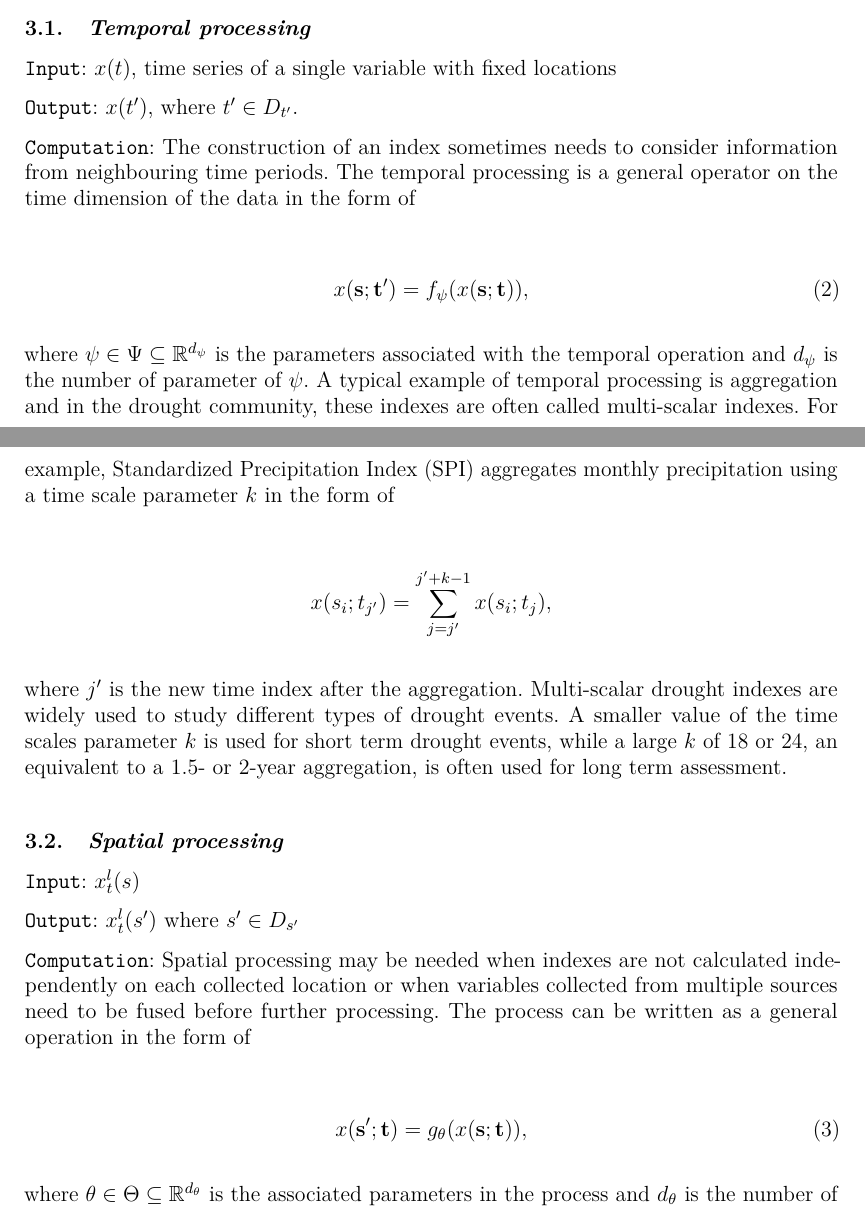
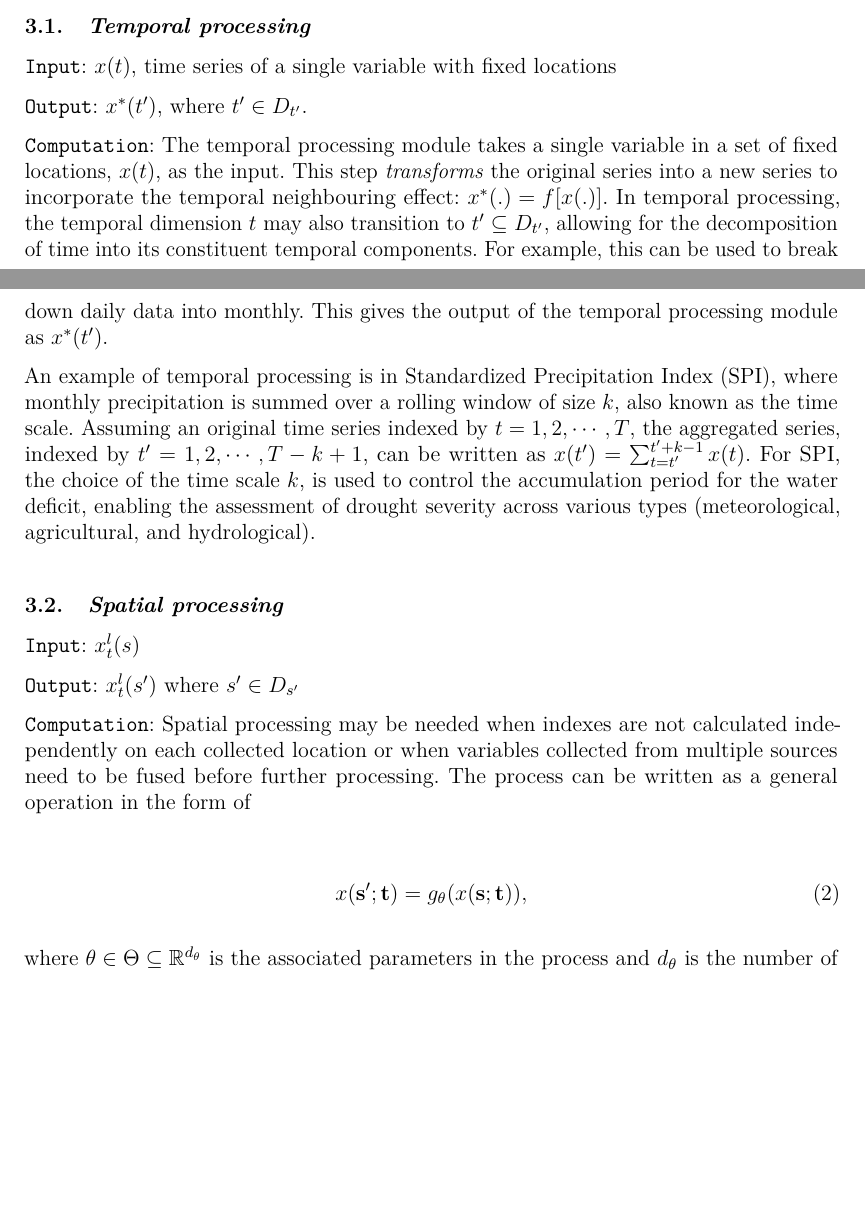
Before and after one commit to huizezhang-sherry/paper-tidyindex, a Quarto document (tidyindex.qmd): two parts of pages 5 and 6 of 17, joined at a grey line, cut so that both start at the same text, the shorter picture padded with empty space. The pictures show the output file tidyindex.pdf that the author committed with the source.

Commit message:
rework on temporal processing

````diff
--- a/tidyindex.qmd
+++ b/tidyindex.qmd
@@ -199,20 +199,25 @@ knitr::include_graphics(here::here("figures/pipeline-overall.png"))
 
 `Input`: $x(t)$, time series of a single variable with fixed locations
 
-`Output`: $x(t^{\prime})$, where $t^\prime \in D_{t^{\prime}}$.
+`Output`: $x^*(t^{\prime})$, where $t^\prime \in D_{t^{\prime}}$.
 
-`Computation`: The construction of an index sometimes needs to consider information from neighbouring time periods. The temporal processing is a general operator on the time dimension of the data in the form of
+`Computation`: The temporal processing module takes a single variable in a set of fixed locations, $x(t)$, as the input. This step *transforms* the original series into a new series to incorporate the temporal neighbouring effect: $x^*(.) = f[x(.)]$. In temporal processing, the temporal dimension $t$ may also transition to $t^\prime \subseteq D_{t^\prime}$, allowing for the decomposition of time into its constituent temporal components. For example, this can be used to break down daily data into monthly. This gives the output of the temporal processing module as $x^*(t^\prime)$.
 
-```{=tex}
-\begin{equation}
-x(\mathbf{s};\mathbf{t}^\prime) = f_{\mathcal{\psi}}(x(\mathbf{s};\mathbf{t})),
-\end{equation}
-```
-where $\psi \in \Psi \subseteq \mathbb{R}^{d_{\psi}}$ is the parameters associated with the temporal operation and $d_{\psi}$ is the number of parameter of $\psi$. A typical example of temporal processing is aggregation and in the drought community, these indexes are often called multi-scalar indexes. For example, Standardized Precipitation Index (SPI) aggregates monthly precipitation using a time scale parameter $k$ in the form of
+An example of temporal processing is in Standardized Precipitation Index (SPI), where monthly precipitation is summed over a rolling window of size $k$, also known as the time scale. Assuming an original time series indexed by $t= 1, 2, \cdots, T$, the aggregated series, indexed by $t^\prime = 1, 2, \cdots, T-k+1$, can be written as $x(t^\prime) = \sum_{t = t^\prime}^{t^\prime + k -1}x(t)$. For SPI, the choice of the time scale $k$, is used to control the accumulation period for the water deficit, enabling the assessment of drought severity across various types (meteorological, agricultural, and hydrological).
 
-$$x(s_i;t_{j^\prime}) = \sum_{j = j^\prime}^{j^\prime + k - 1}x(s_i; t_j),$$
+<!-- The construction of an index sometimes needs to consider information from neighbouring time periods. The temporal processing is a general operator on the time dimension of the data in the form of -->
 
-where $j^\prime$ is the new time index after the aggregation. Multi-scalar drought indexes are widely used to study different types of drought events. A smaller value of the time scales parameter $k$ is used for short term drought events, while a large $k$ of 18 or 24, an equivalent to a 1.5- or 2-year aggregation, is often used for long term assessment.
+<!-- ```{=tex} -->
+
+<!-- \begin{equation} -->
+
+<!-- x(\mathbf{s};\mathbf{t}^\prime) = f_{\mathcal{\psi}}(x(\mathbf{s};\mathbf{t})), -->
+
+<!-- \end{equation} -->
+
+<!-- ``` -->
+
+<!-- where $\psi \in \Psi \subseteq \mathbb{R}^{d_{\psi}}$ is the parameters associated with the temporal operation and $d_{\psi}$ is the number of parameter of $\psi$. -->
 
 ## Spatial processing
 
````
Also changed, not shown: tidyindex.pdf, tidyindex.tex, tidyindex.qmd (8 more changed lines).
